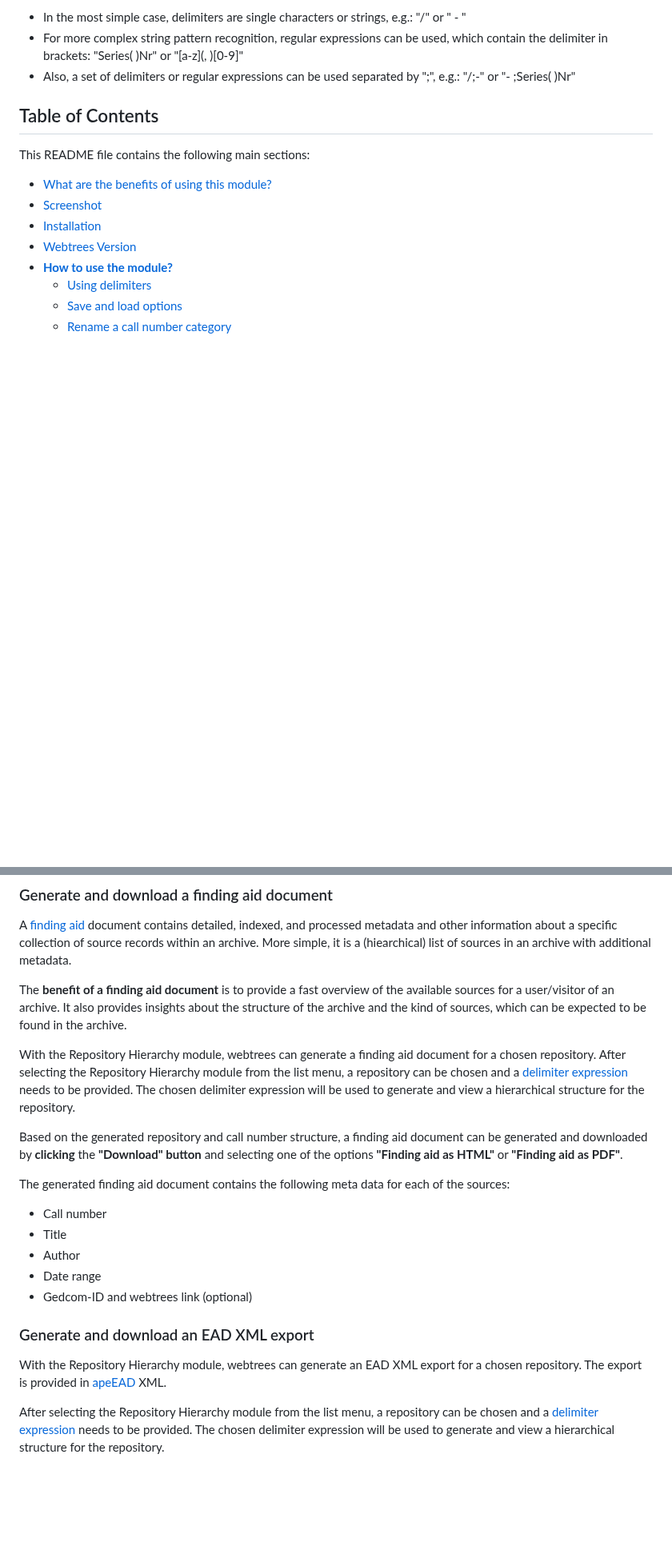
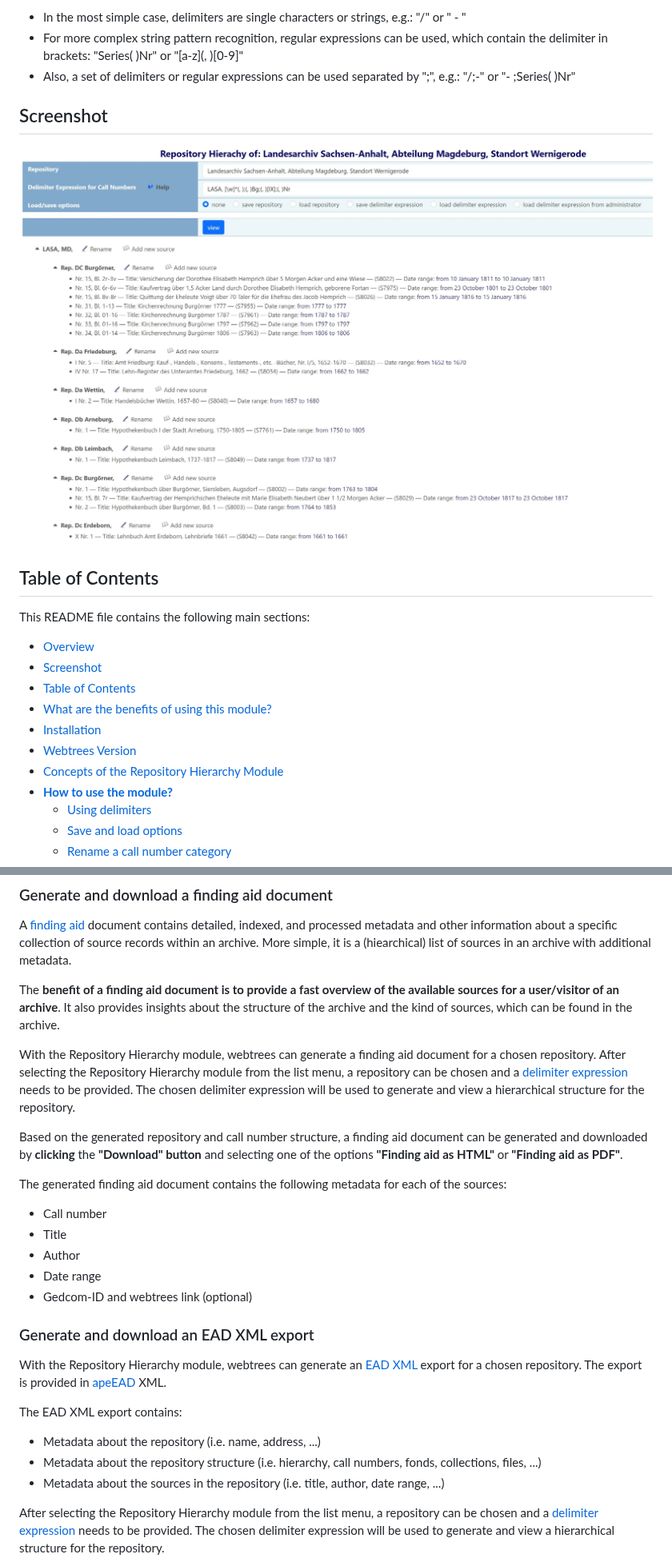
Before and after one commit to Jefferson49/RepositoryHierarchy, a Markdown page: README.md, 2 parts joined by grey strips. Shown at 80% size. Rendered like a GitHub page; blank space fills up the shorter version.

```diff
--- a/README.md
+++ b/README.md
@@ -25,13 +28,20 @@ To specify delimiters, the module can handle single characters as well as comple
 + For more complex string pattern recognition, regular expressions can be used, which contain the delimiter in brackets: "Series( )Nr" or "\[a-z\](, )\[0-9\]"
 + Also, a set of delimiters or regular expressions can be used separated by ";", e.g.: "/;-" or "- ;Series( )Nr"
 
+<a name="Screenshot"></a>
+##  Screenshot
+![Screenshot](resources/img/screenshot.jpg)
+
 <a name="Contents"></a>
 ##  Table of Contents
 This README file contains the following main sections:
+*   [Overview](#Overview)
+*   [Screenshot](#Screenshot)
+*   [Table of Contents](#Contents)
 *   [What are the benefits of using this module?](#Benefits)
-*   [Screenshot](#Screenshot)
 *   [Installation](#Installation)
 *   [Webtrees Version](#Version)
+*   [Concepts of the Repository Hierarchy Module](#Concepts)
 *   [**How to use the module?**](#Usage)
     *   [Using delimiters](#Using-delimiters)
     *   [Save and load options](#Using-save-load)
@@ -195,13 +230,13 @@ While the "{new}" placeholder should be modified, the rest of the call number, w
 ### Generate and download a finding aid document
 A [finding aid](https://en.wikipedia.org/wiki/Finding_aid) document contains detailed, indexed, and processed metadata and other information about a specific collection of source records within an archive. More simple, it is a (hiearchical) list of sources in an archive with additional metadata.
 
-The **benefit of a finding aid document** is to provide a fast overview of the available sources for a user/visitor of an archive. It also provides insights about the structure of the archive and the kind of sources, which can be expected to be found in the archive.
+The **benefit of a finding aid document is to provide a fast overview of the available sources for a user/visitor of an archive**. It also provides insights about the structure of the archive and the kind of sources, which can be found in the archive.
 
 With the Repository Hierarchy module, webtrees can generate a finding aid document for a chosen repository. After selecting the Repository Hierarchy module from the list menu, a repository can be chosen and a [delimiter expression](#Using-delimiters) needs to be provided. The chosen delimiter expression will be used to generate and view a hierarchical structure for the repository.
 
 Based on the generated repository and call number structure, a finding aid document can be generated and downloaded by **clicking** the **"Download" button** and selecting one of the options **"Finding aid as HTML"** or **"Finding aid as PDF"**.
 
-The generated finding aid document contains the following meta data for each of the sources:
+The generated finding aid document contains the following metadata for each of the sources:
 + Call number
 + Title
 + Author
@@ -210,7 +245,12 @@ The generated finding aid document contains the following meta data for each of
 
 <a name="Using-EAD-xml"></a>
 ### Generate and download an EAD XML export
-With the Repository Hierarchy module, webtrees can generate an EAD XML export for a chosen repository. The export is provided in [apeEAD](#apeEAD) XML.
+With the Repository Hierarchy module, webtrees can generate an [EAD XML](#EAD) export for a chosen repository. The export is provided in [apeEAD](#apeEAD) XML.
+
+The EAD XML export contains:
++ Metadata about the repository (i.e. name, address, ...)
++ Metadata about the repository structure (i.e. hierarchy, call numbers, fonds, collections, files, ...)
++ Metadata about the sources in the repository (i.e. title, author, date range, ...)
 
 After selecting the Repository Hierarchy module from the list menu, a repository can be chosen and a [delimiter expression](#Using-delimiters) needs to be provided. The chosen delimiter expression will be used to generate and view a hierarchical structure for the repository.
 
```
Also changed, not shown: other parts of README.md (+83 -48 lines), resources/img/screenshot_AtoM.JPG (added), resources/img/screenshot_AtoM_link_in_webtrees.JPG (added), resources/img/screenshot_source_citation_in_webtrees.JPG (added).
